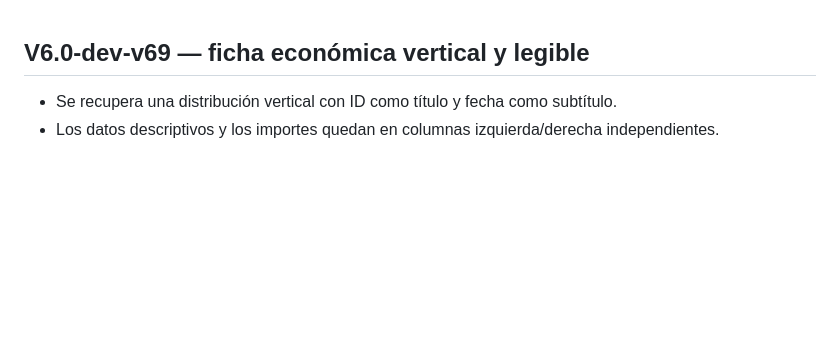
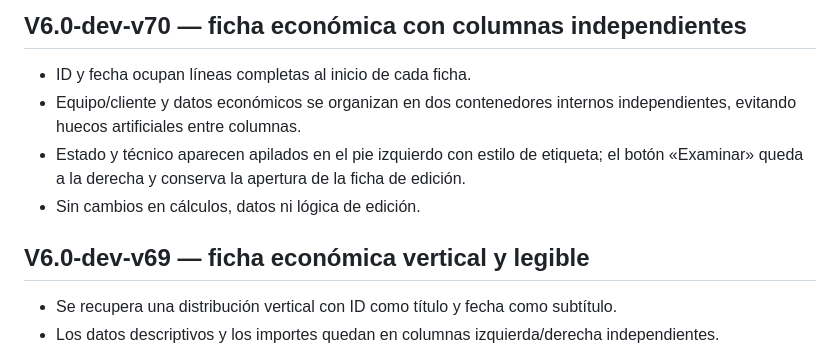
Before and after one commit to nexumapps/sandbox, a Markdown page: CHANGELOG.md, the part around the change. GitHub-like rendering; blank space fills up the shorter version.

Commit message:
NEXUM Taller v70: registrar cambios de ficha

```diff
--- a/CHANGELOG.md
+++ b/CHANGELOG.md
@@ -1,3 +1,9 @@
+## V6.0-dev-v70 — ficha económica con columnas independientes
+- ID y fecha ocupan líneas completas al inicio de cada ficha.
+- Equipo/cliente y datos económicos se organizan en dos contenedores internos independientes, evitando huecos artificiales entre columnas.
+- Estado y técnico aparecen apilados en el pie izquierdo con estilo de etiqueta; el botón «Examinar» queda a la derecha y conserva la apertura de la ficha de edición.
+- Sin cambios en cálculos, datos ni lógica de edición.
+
 ## V6.0-dev-v69 — ficha económica vertical y legible
 - Se recupera una distribución vertical con ID como título y fecha como subtítulo.
 - Los datos descriptivos y los importes quedan en columnas izquierda/derecha independientes.
```
